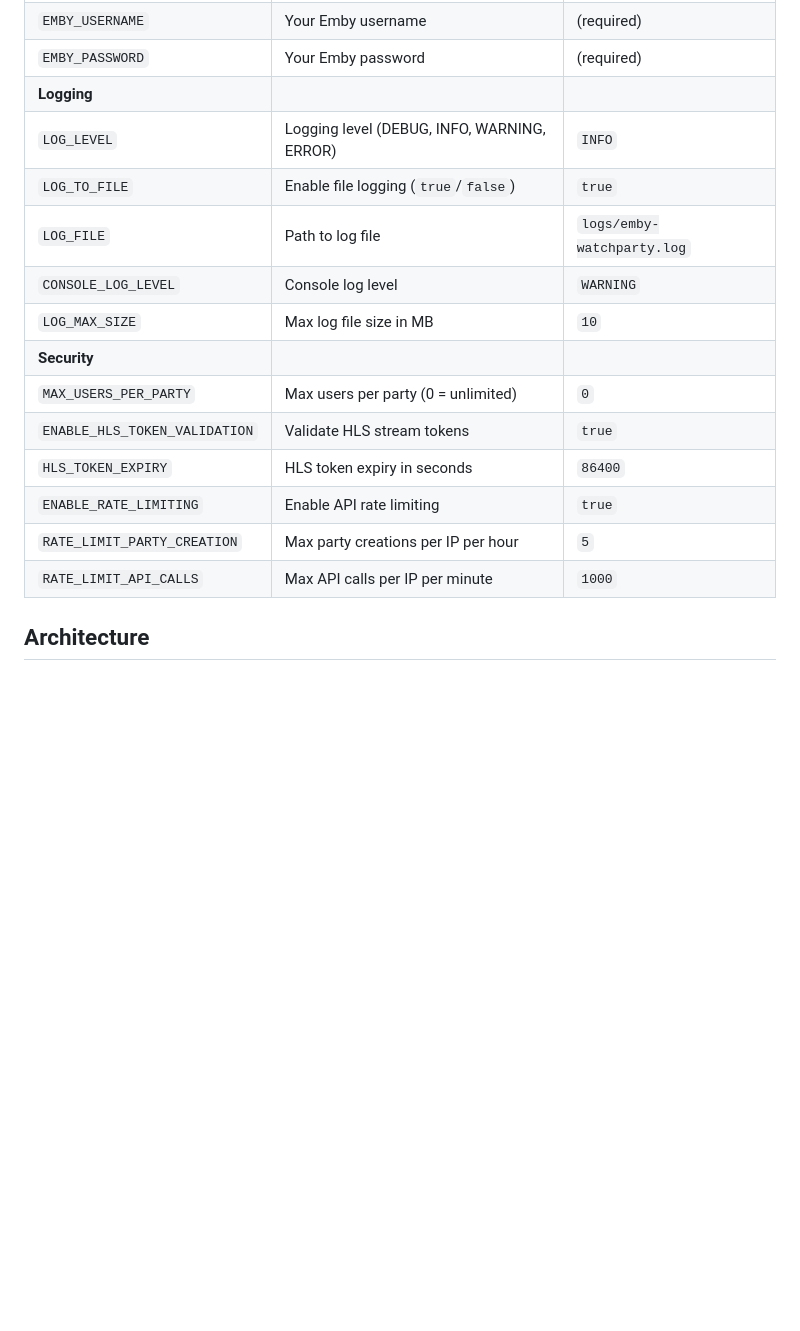
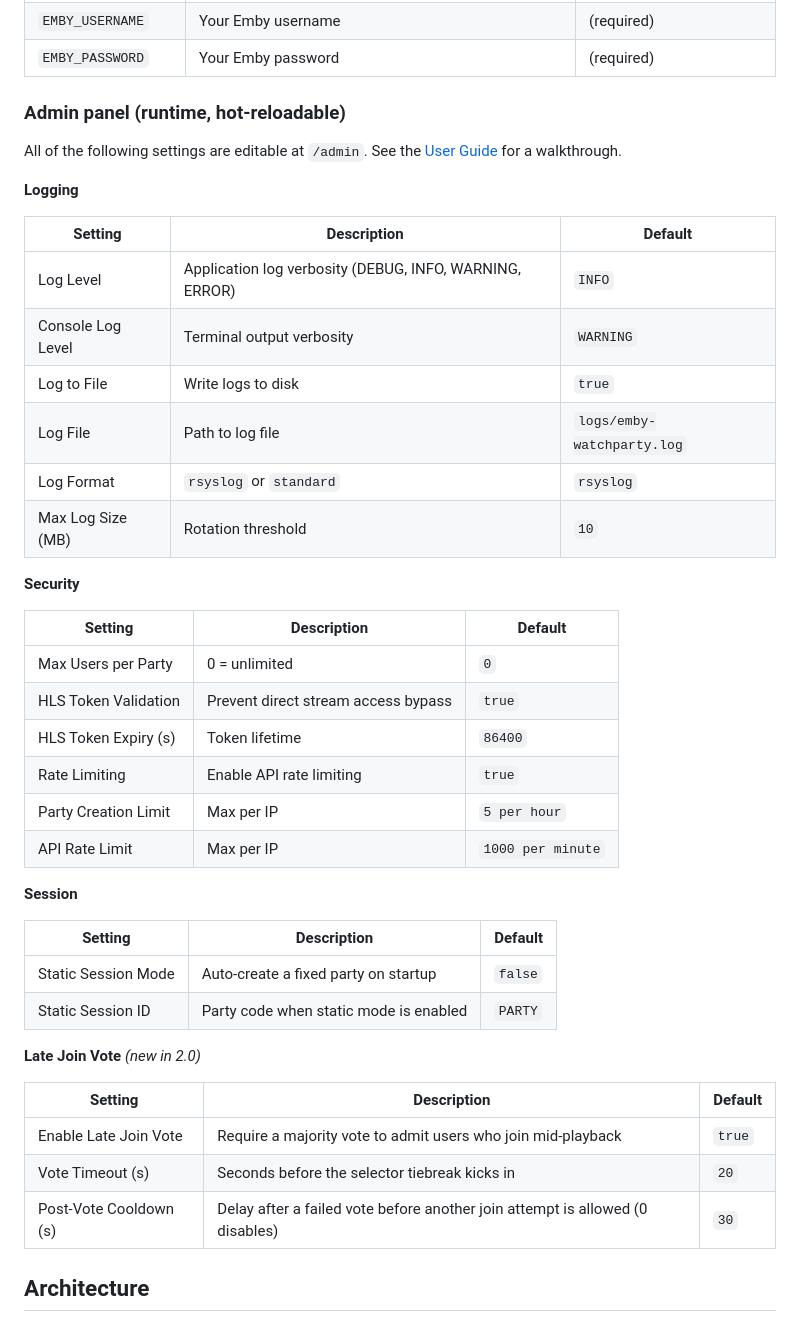
Before and after one commit to Oratorian/emby-watchparty, a Markdown page: README.md, the part around one of its changes. Drawn GitHub-style; blank space fills up the shorter version.

```diff
--- a/README.md
+++ b/README.md
@@ -179,19 +207,48 @@ All configuration is done via the `.env` file. Copy `.env.example` to `.env` and
 | `EMBY_API_KEY` | Emby API key | (required) |
 | `EMBY_USERNAME` | Your Emby username | (required) |
 | `EMBY_PASSWORD` | Your Emby password | (required) |
-| **Logging** | | |
-| `LOG_LEVEL` | Logging level (DEBUG, INFO, WARNING, ERROR) | `INFO` |
-| `LOG_TO_FILE` | Enable file logging (`true`/`false`) | `true` |
-| `LOG_FILE` | Path to log file | `logs/emby-watchparty.log` |
-| `CONSOLE_LOG_LEVEL` | Console log level | `WARNING` |
-| `LOG_MAX_SIZE` | Max log file size in MB | `10` |
-| **Security** | | |
-| `MAX_USERS_PER_PARTY` | Max users per party (0 = unlimited) | `0` |
-| `ENABLE_HLS_TOKEN_VALIDATION` | Validate HLS stream tokens | `true` |
-| `HLS_TOKEN_EXPIRY` | HLS token expiry in seconds | `86400` |
-| `ENABLE_RATE_LIMITING` | Enable API rate limiting | `true` |
-| `RATE_LIMIT_PARTY_CREATION` | Max party creations per IP per hour | `5` |
-| `RATE_LIMIT_API_CALLS` | Max API calls per IP per minute | `1000` |
+
+### Admin panel (runtime, hot-reloadable)
+
+All of the following settings are editable at `/admin`. See the
+[User Guide](docs/USER_GUIDE.md#admin-panel) for a walkthrough.
+
+**Logging**
+
+| Setting | Description | Default |
+|---|---|---|
+| Log Level | Application log verbosity (DEBUG, INFO, WARNING, ERROR) | `INFO` |
+| Console Log Level | Terminal output verbosity | `WARNING` |
+| Log to File | Write logs to disk | `true` |
+| Log File | Path to log file | `logs/emby-watchparty.log` |
+| Log Format | `rsyslog` or `standard` | `rsyslog` |
+| Max Log Size (MB) | Rotation threshold | `10` |
+
+**Security**
+
+| Setting | Description | Default |
+|---|---|---|
+| Max Users per Party | 0 = unlimited | `0` |
+| HLS Token Validation | Prevent direct stream access bypass | `true` |
+| HLS Token Expiry (s) | Token lifetime | `86400` |
+| Rate Limiting | Enable API rate limiting | `true` |
+| Party Creation Limit | Max per IP | `5 per hour` |
+| API Rate Limit | Max per IP | `1000 per minute` |
+
+**Session**
+
+| Setting | Description | Default |
+|---|---|---|
+| Static Session Mode | Auto-create a fixed party on startup | `false` |
+| Static Session ID | Party code when static mode is enabled | `PARTY` |
+
+**Late Join Vote** _(new in 2.0)_
+
+| Setting | Description | Default |
+|---|---|---|
+| Enable Late Join Vote | Require a majority vote to admit users who join mid-playback | `true` |
+| Vote Timeout (s) | Seconds before the selector tiebreak kicks in | `20` |
+| Post-Vote Cooldown (s) | Delay after a failed vote before another join attempt is allowed (0 disables) | `30` |
 
 ## Architecture
 
```
Also changed, not shown: other parts of README.md (+35 -7 lines), docs/USER_GUIDE.md (added, +283 -0 lines).
